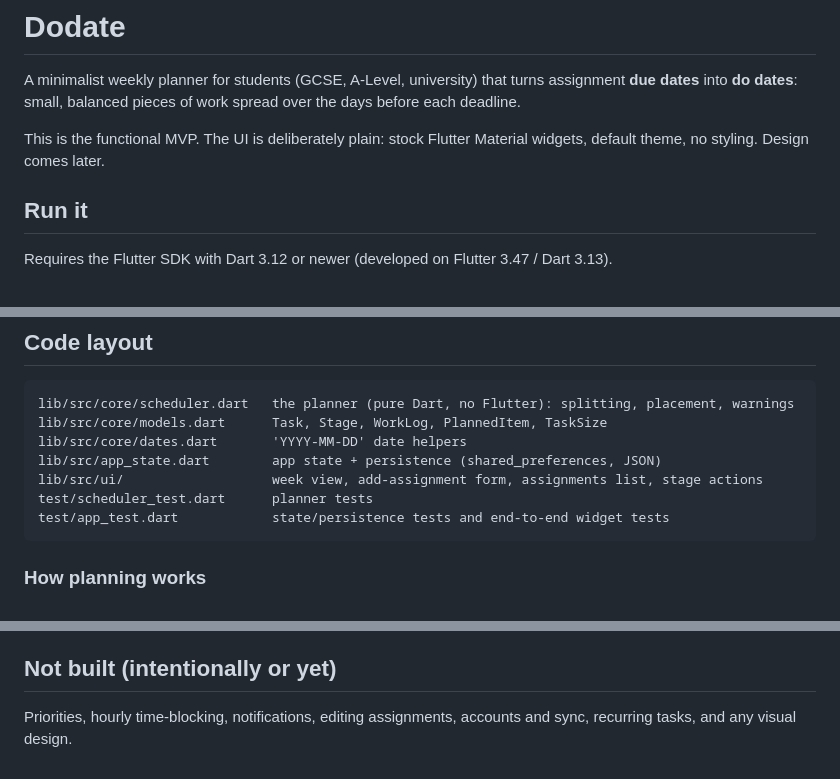
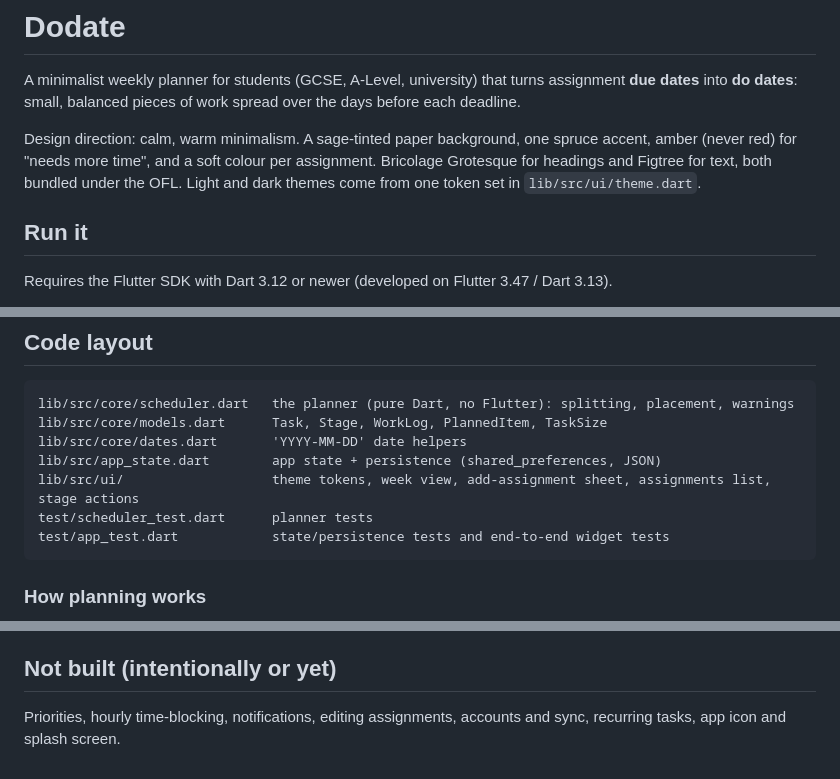
Before and after one commit to shlok-naik/dodate, a Markdown page: README.md, 3 parts joined by grey strips. Drawn GitHub-style.

Commit message:
Describe the design direction in the README
Co-Authored-By: Claude Opus 5.5 <noreply@anthropic.com>
Claude-Session: https://claude.ai/code/session_01112NxMyw7FsD1Ae1HHaf6V

````diff
--- a/README.md
+++ b/README.md
@@ -4,8 +4,11 @@ A minimalist weekly planner for students (GCSE, A-Level, university) that turns
 assignment **due dates** into **do dates**: small, balanced pieces of work spread
 over the days before each deadline.
 
-This is the functional MVP. The UI is deliberately plain: stock Flutter Material
-widgets, default theme, no styling. Design comes later.
+Design direction: calm, warm minimalism. A sage-tinted paper background, one
+spruce accent, amber (never red) for "needs more time", and a soft colour per
+assignment. Bricolage Grotesque for headings and Figtree for text, both bundled
+under the OFL. Light and dark themes come from one token set in
+`lib/src/ui/theme.dart`.
 
 ## Run it
 
@@ -46,7 +49,7 @@ lib/src/core/scheduler.dart   the planner (pure Dart, no Flutter): splitting, pl
 lib/src/core/models.dart      Task, Stage, WorkLog, PlannedItem, TaskSize
 lib/src/core/dates.dart       'YYYY-MM-DD' date helpers
 lib/src/app_state.dart        app state + persistence (shared_preferences, JSON)
-lib/src/ui/                   week view, add-assignment form, assignments list, stage actions
+lib/src/ui/                   theme tokens, week view, add-assignment sheet, assignments list, stage actions
 test/scheduler_test.dart      planner tests
 test/app_test.dart            state/persistence tests and end-to-end widget tests
 ```
@@ -102,4 +105,4 @@ day or an overrunning stage therefore rebalances automatically.
 ## Not built (intentionally or yet)
 
 Priorities, hourly time-blocking, notifications, editing assignments, accounts
-and sync, recurring tasks, and any visual design.
+and sync, recurring tasks, app icon and splash screen.
````
